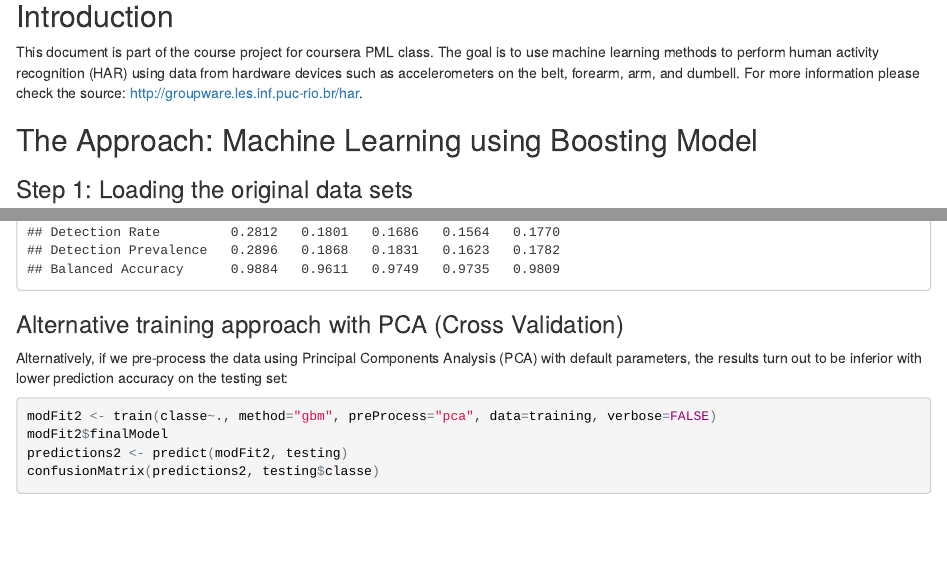
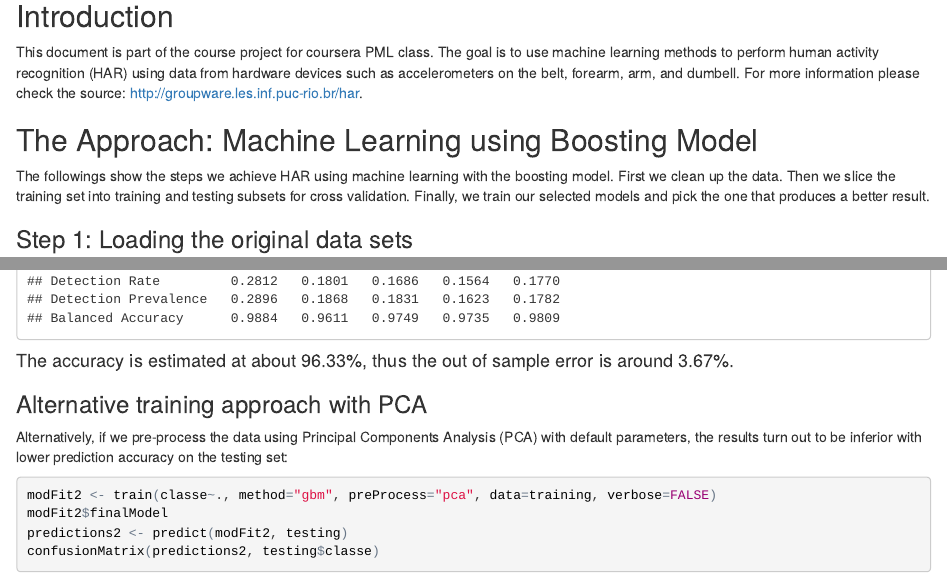
Before and after one commit to alexjst/CourseraPML, an R Markdown document (PML_Project_HAR.rmd): the page in a window 1100 px wide, from 140 px down, and a second part further down, joined at a grey line. The pictures show the output file PML_Project_HAR.html that the author committed with the source, opened offline.

Commit message:
update document

````diff
--- a/PML_Project_HAR.rmd
+++ b/PML_Project_HAR.rmd
@@ -10,6 +10,8 @@ output: html_document
 This document is part of the course project for coursera PML class. The goal is to use machine learning methods to perform human activity recognition (HAR) using data from hardware devices such as accelerometers on the belt, forearm, arm, and dumbell. For more information please check the source: <http://groupware.les.inf.puc-rio.br/har>.
 
 ## The Approach: Machine Learning using Boosting Model
+
+The followings show the steps we achieve HAR using machine learning with the boosting model. First we clean up the data. Then we slice the training set into training and testing subsets for cross validation. Finally, we train our selected models and pick the one that produces a better result.
 
 ### Step 1: Loading the original data sets
 
@@ -83,7 +85,9 @@ predictions <- predict(modFit, testing)
 confusionMatrix(predictions, testing$classe)
 ```
 
-### Alternative training approach with PCA (Cross Validation)
+#### The accuracy is estimated at about 96.33%, thus the out of sample error is around 3.67%.
+
+### Alternative training approach with PCA
 Alternatively, if we pre-process the data using Principal Components Analysis (PCA) with default parameters, the results turn out to be inferior with lower prediction accuracy on the testing set:
 
 ```{r, eval=FALSE}
````
Also changed, not shown: PML_Project_HAR.html, PML_Project_HAR.rmd (4 more changed lines).
